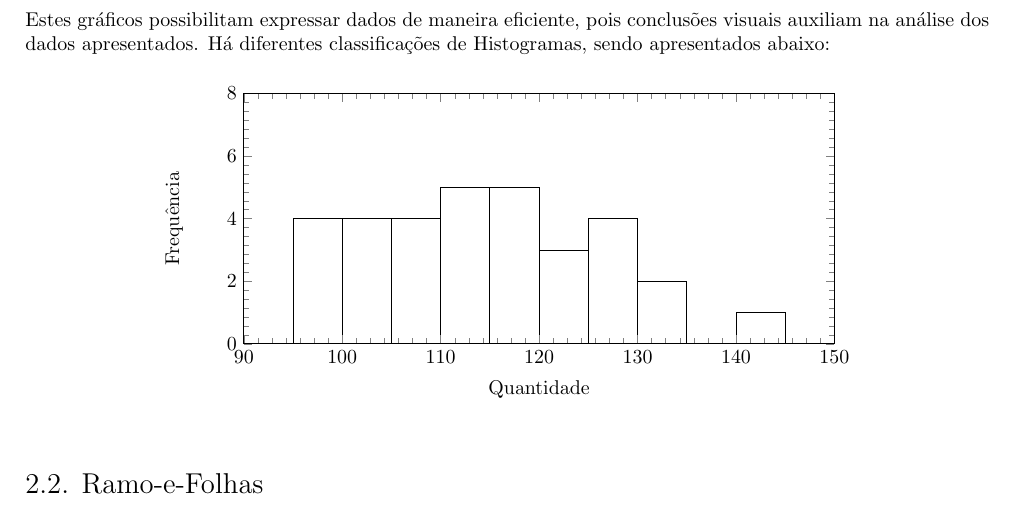
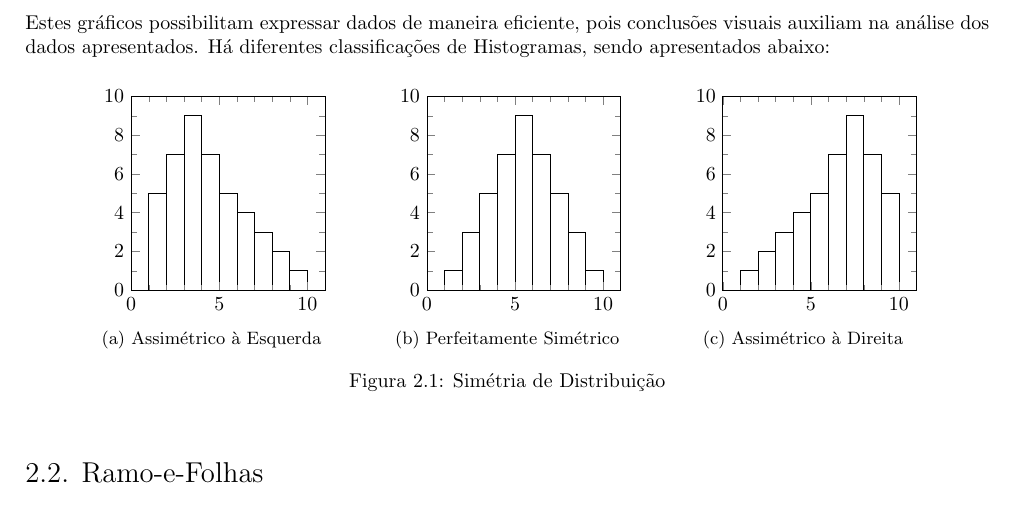
Before and after one commit to tr0fin0/classes_unicamp, a LaTeX document (me414/me414.tex): part of page 6 of 10, cut so that both start at the same text. Compiled offline with pdfLaTeX.

Commit message:
🚧 Add Simétria de Distribuição

```diff
--- a/me414/me414.tex
+++ b/me414/me414.tex
@@ -319,39 +319,121 @@
         Estes gráficos possibilitam expressar dados de maneira eficiente, pois conclusões visuais auxiliam na análise dos dados apresentados. Há diferentes classificações de Histogramas, sendo apresentados abaixo:
         \begin{figure}[H]
             \centering
+            \begin{subfigure}[t]{0.3\textwidth}
+                \centering
                 \begin{tikzpicture}
                     \begin{axis}[
-                        xmin = 90,
-                        xmax = 150,
+                            xmin = 0,
+                            xmax = 11,
                             ymin = 0,
-                        ymax = 8,
-                        minor y tick num = 6,
-                        minor x tick num = 6,
+                            ymax = 10,
+                            minor x tick num = 4,
+                            minor y tick num = 1,
                             area style,
-                        width = 12cm,
-                        height = 6cm,
-                        ylabel = {Frequência},
-                        xlabel = {Quantidade},
+                            width  = 5cm,
+                            height = 5cm,
+                            %ylabel = {Frequência},
+                            %xlabel = {Quantidade},
                         ]
                         \addplot+[
                             fill = white,
                             draw = black,
                             ybar interval,
-                        mark = no] plot coordinates {
-                        ( 95, 4)
-                        (100, 4)
-                        (105, 4)
-                        (110, 5)
-                        (115, 5)
-                        (120, 3)
-                        (125, 4)
-                        (130, 2)
-                        (135, 0)
-                        (140, 1)
-                        (145, 0)
+                            mark = no
+                        ]
+                            plot coordinates {
+                            (1,5)
+                            (2,7)
+                            (3,9)
+                            (4,7)
+                            (5,5)
+                            (6,4)
+                            (7,3)
+                            (8,2)
+                            (9,1)
+                            (10,1)
                         };
                     \end{axis}
                 \end{tikzpicture}
+                \caption{Assimétrico à Esquerda}
+            \end{subfigure}
+            \begin{subfigure}[t]{0.3\textwidth}
+                \centering
+                \begin{tikzpicture}
+                    \begin{axis}[
+                            xmin = 0,
+                            xmax = 11,
+                            ymin = 0,
+                            ymax = 10,
+                            minor x tick num = 4,
+                            minor y tick num = 1,
+                            area style,
+                            width  = 5cm,
+                            height = 5cm,
+                            %ylabel = {Frequência},
+                            %xlabel = {Quantidade},
+                        ]
+                        \addplot+[
+                            fill = white,
+                            draw = black,
+                            ybar interval,
+                            mark = no
+                        ]
+                            plot coordinates {
+                            (1,1)
+                            (2,3)
+                            (3,5)
+                            (4,7)
+                            (5,9)
+                            (6,7)
+                            (7,5)
+                            (8,3)
+                            (9,1)
+                            (10,1)
+                        };
+                    \end{axis}
+                \end{tikzpicture}
+                \caption{Perfeitamente Simétrico}
+            \end{subfigure}
+            \begin{subfigure}[t]{0.3\textwidth}
+                \centering
+                \begin{tikzpicture}
+                    \begin{axis}[
+                            xmin = 0,
+                            xmax = 11,
+                            ymin = 0,
+                            ymax = 10,
+                            minor x tick num = 4,
+                            minor y tick num = 1,
+                            area style,
+                            width  = 5cm,
+                            height = 5cm,
+                            %ylabel = {Frequência},
+                            %xlabel = {Quantidade},
+                        ]
+                        \addplot+[
+                            fill = white,
+                            draw = black,
+                            ybar interval,
+                            mark = no
+                        ]
+                            plot coordinates {
+                            (1,1)
+                            (2,2)
+                            (3,3)
+                            (4,4)
+                            (5,5)
+                            (6,7)
+                            (7,9)
+                            (8,7)
+                            (9,5)
+                            (10,3)
+                        };
+                    \end{axis}
+                \end{tikzpicture}
+                \caption{Assimétrico à Direita}
+            \end{subfigure}
+            \caption{Simétria de Distribuição}
         \end{figure} \noindent
 
         \subsection{Ramo-e-Folhas}
```
Lines whose indentation alone changed are shown as unchanged.
